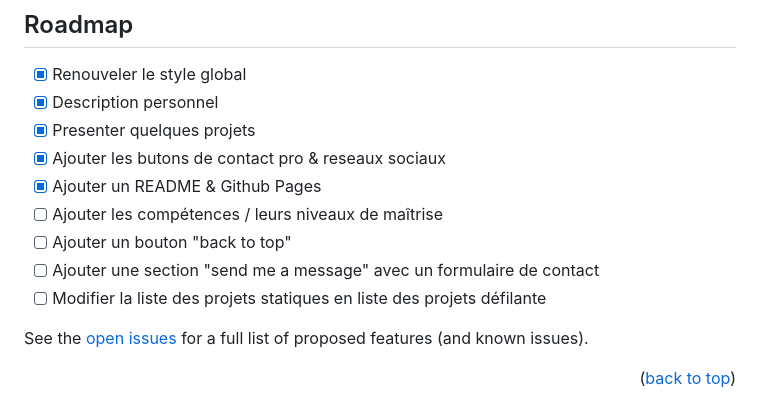
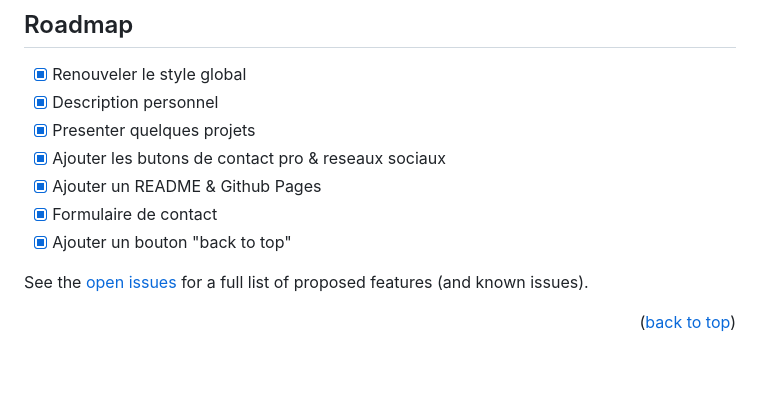
Before and after one commit to beloow/ryanqueva.fr, a Markdown page: README.md, the part around the change. Rendered like a GitHub page; blank space fills up the shorter version.

```diff
--- a/README.md
+++ b/README.md
@@ -112,10 +112,8 @@ En résumé, un portfolio en ligne est un outil polyvalent qui peut vous aider
 - [x] Presenter quelques projets
 - [x] Ajouter les butons de contact pro & reseaux sociaux
 - [x] Ajouter un README & Github Pages
-- [ ] Ajouter les compétences / leurs niveaux de maîtrise
-- [ ] Ajouter un bouton "back to top"
-- [ ] Ajouter une section "send me a message" avec un formulaire de contact
-- [ ] Modifier la liste des projets statiques en liste des projets défilante
+- [x] Formulaire de contact
+- [x] Ajouter un bouton "back to top"
 
 See the [open issues](https://github.com/beloow/ryanqueva.fr/issues) for a full list of proposed features (and known issues).
 
```
